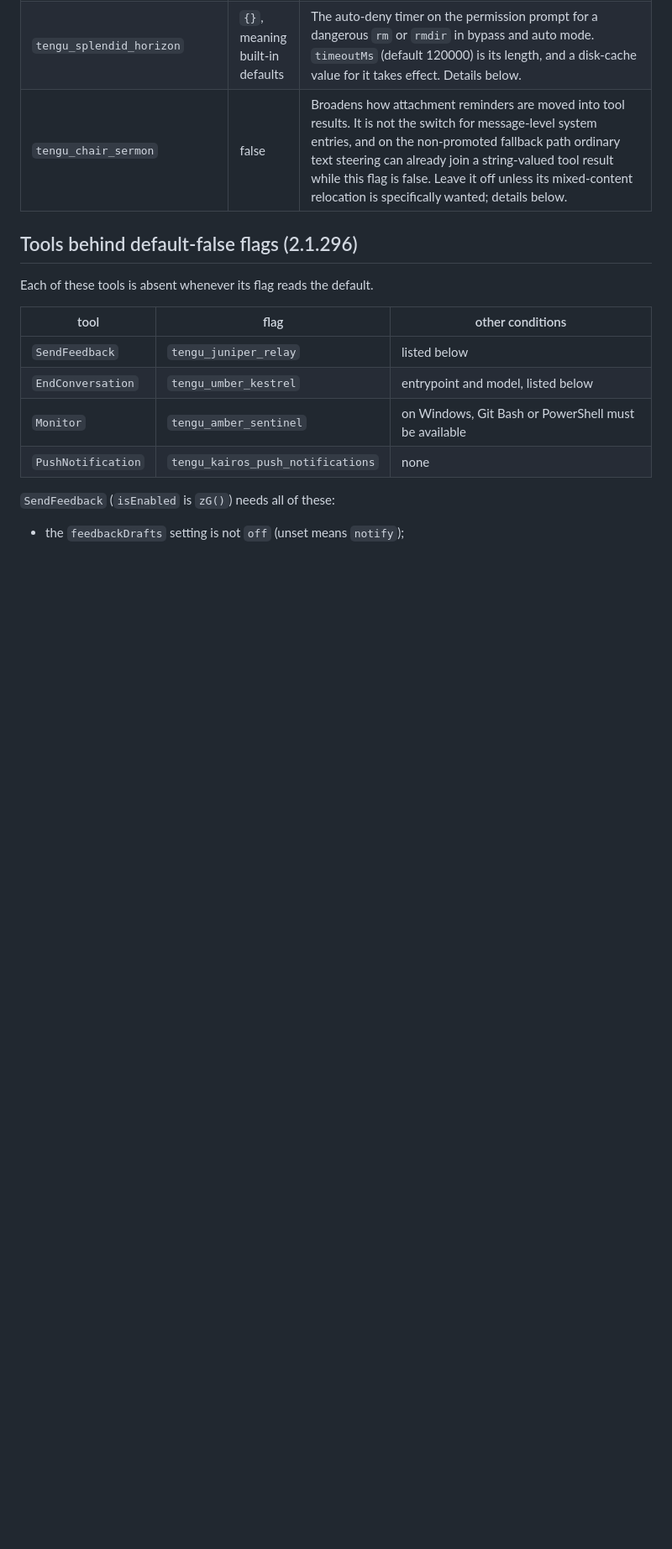
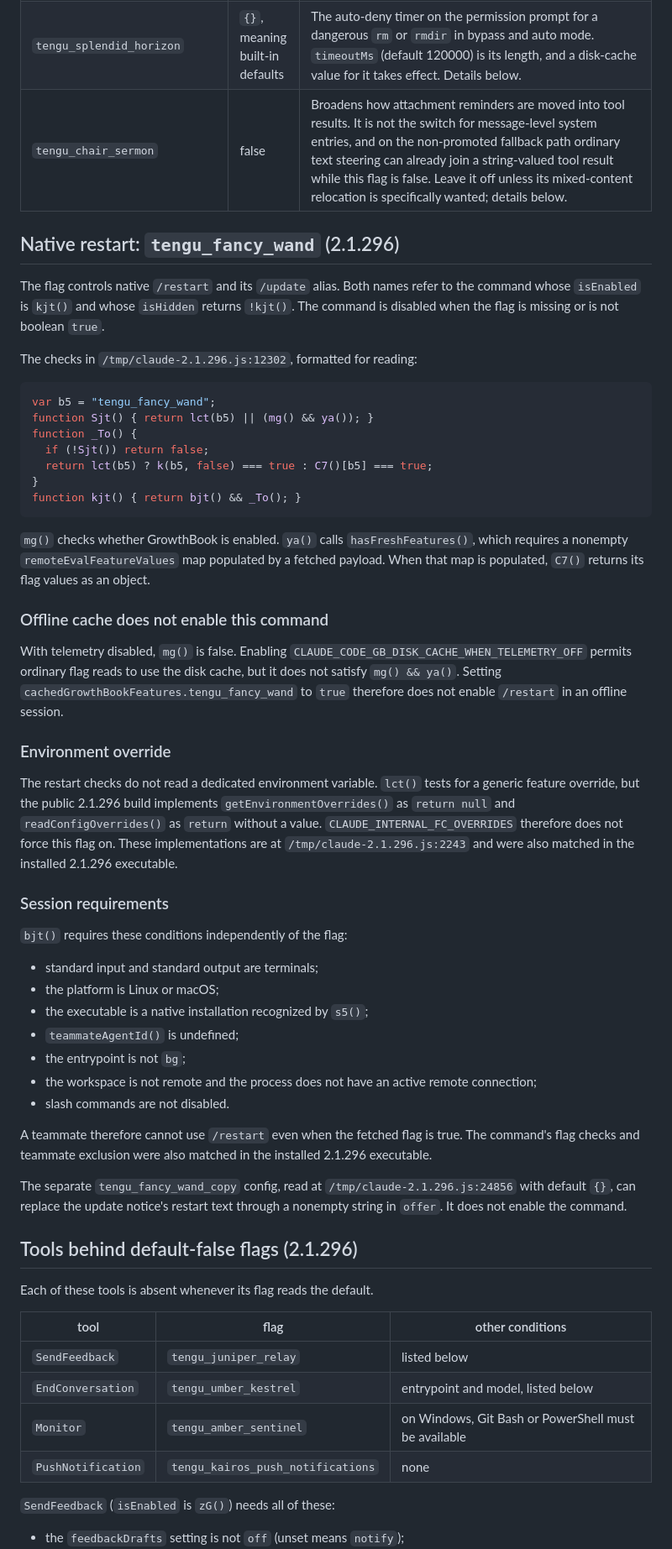
Before and after one commit to ojura/claude-skills, a Markdown page: team-necromancy/growthbook-flags.md, the part around one of its changes. Shown at 84% size. Drawn GitHub-style; blank space fills up the shorter version.

Commit message:
Document native restart flag requirements
Record the fetched-feature requirement, inactive environment overrides,
and teammate restrictions for tengu_fancy_wand in Claude Code 2.1.296.

Co-Authored-By: Claude Code <noreply@anthropic.com>

````diff
--- a/team-necromancy/growthbook-flags.md
+++ b/team-necromancy/growthbook-flags.md
@@ -184,6 +188,68 @@ in a settings file still works in 2.1.292 and earlier.
 | `tengu_harbor_kite_limits` | `{}`, meaning built-in defaults | Rate-limit config for peer messaging (bucketCapacity, refillPerSecond, dedupWindowMs, maxSelfHops, maxChainLength, maxTrackedSenders, maxQueuedPeerMessages). The validator falls back to built-in defaults per field, so an absent or empty entry gives the defaults. Set it only to tighten a specific limit. |
 | `tengu_splendid_horizon` | `{}`, meaning built-in defaults | The auto-deny timer on the permission prompt for a dangerous `rm` or `rmdir` in bypass and auto mode. `timeoutMs` (default 120000) is its length, and a disk-cache value for it takes effect. Details below. |
 | `tengu_chair_sermon` | false | Broadens how attachment reminders are moved into tool results. It is not the switch for message-level system entries, and on the non-promoted fallback path ordinary text steering can already join a string-valued tool result while this flag is false. Leave it off unless its mixed-content relocation is specifically wanted; details below. |
+
+## Native restart: `tengu_fancy_wand` (2.1.296)
+
+The flag controls native `/restart` and its `/update` alias. Both names refer to
+the command whose `isEnabled` is `kjt()` and whose `isHidden` returns `!kjt()`.
+The command is disabled when the flag is missing or is not boolean `true`.
+
+The checks in `/tmp/claude-2.1.296.js:12302`, formatted for reading:
+
+```js
+var b5 = "tengu_fancy_wand";
+function Sjt() { return lct(b5) || (mg() && ya()); }
+function _To() {
+  if (!Sjt()) return false;
+  return lct(b5) ? k(b5, false) === true : C7()[b5] === true;
+}
+function kjt() { return bjt() && _To(); }
+```
+
+`mg()` checks whether GrowthBook is enabled. `ya()` calls
+`hasFreshFeatures()`, which requires a nonempty `remoteEvalFeatureValues` map
+populated by a fetched payload. When that map is populated, `C7()` returns its
+flag values as an object.
+
+### Offline cache does not enable this command
+
+With telemetry disabled, `mg()` is false. Enabling
+`CLAUDE_CODE_GB_DISK_CACHE_WHEN_TELEMETRY_OFF` permits ordinary flag reads to use
+the disk cache, but it does not satisfy `mg() && ya()`. Setting
+`cachedGrowthBookFeatures.tengu_fancy_wand` to `true` therefore does not enable
+`/restart` in an offline session.
+
+### Environment override
+
+The restart checks do not read a dedicated environment variable. `lct()` tests
+for a generic feature override, but the public 2.1.296 build implements
+`getEnvironmentOverrides()` as `return null` and `readConfigOverrides()` as
+`return` without a value. `CLAUDE_INTERNAL_FC_OVERRIDES` therefore does not force
+this flag on. These implementations are at `/tmp/claude-2.1.296.js:2243` and
+were also matched in the installed 2.1.296 executable.
+
+### Session requirements
+
+`bjt()` requires these conditions independently of the flag:
+
+- standard input and standard output are terminals;
+- the platform is Linux or macOS;
+- the executable is a native installation recognized by `s5()`;
+- `teammateAgentId()` is undefined;
+- the entrypoint is not `bg`;
+- the workspace is not remote and the process does not have an active remote
+  connection;
+- slash commands are not disabled.
+
+A teammate therefore cannot use `/restart` even when the fetched flag is true.
+The command's flag checks and teammate exclusion were also matched in the
+installed 2.1.296 executable.
+
+The separate `tengu_fancy_wand_copy` config, read at
+`/tmp/claude-2.1.296.js:24856` with default `{}`, can replace the update notice's
+restart text through a nonempty string in `offer`. It does not enable the
+command.
 
 ## Tools behind default-false flags (2.1.296)
 
````
Also changed, not shown: other parts of team-necromancy/growthbook-flags.md (+7 -3 lines).
